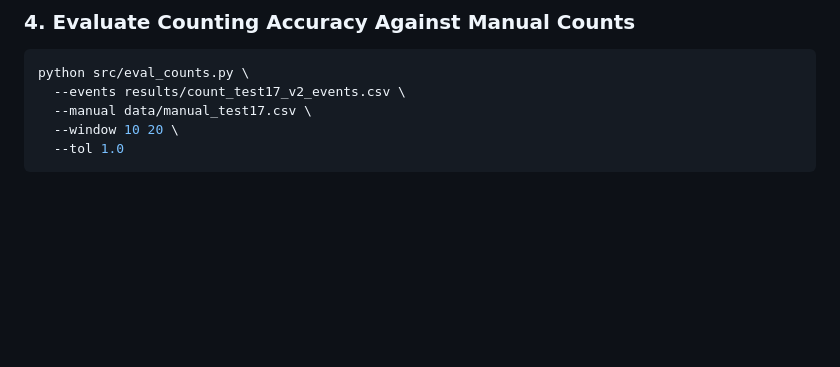
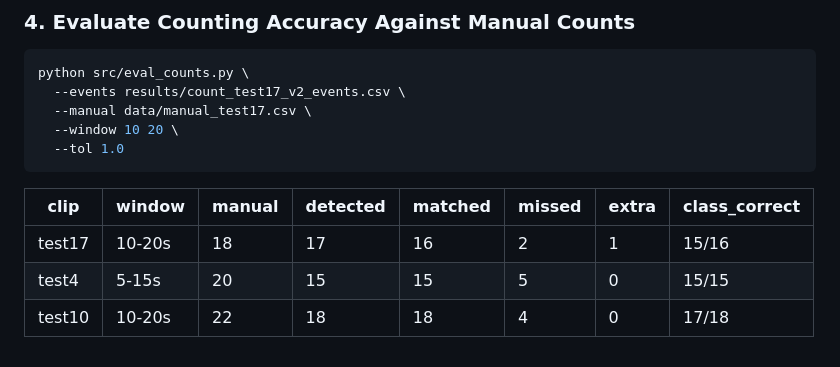
Before and after one commit to kiyo387/indian-traffic-detection, a Markdown page: README.md, the part around the change. Drawn GitHub-style; blank space fills up the shorter version.

````diff
--- a/README.md
+++ b/README.md
@@ -214,3 +214,9 @@ python src/eval_counts.py \
   --window 10 20 \
   --tol 1.0
 ```
+
+| clip | window | manual | detected | matched | missed | extra | class_correct |
+|---|---|---|---|---|---|---|---|
+| test17 | 10-20s | 18 | 17 | 16 | 2 | 1 | 15/16 |
+| test4 | 5-15s | 20 | 15 | 15 | 5 | 0 | 15/15 |
+| test10 | 10-20s | 22 | 18 | 18 | 4 | 0 | 17/18 |
````
Also changed, not shown: results/count_test10_v2_review.jpg (added), results/count_test4_v2_review.jpg (added), 8 other files.
